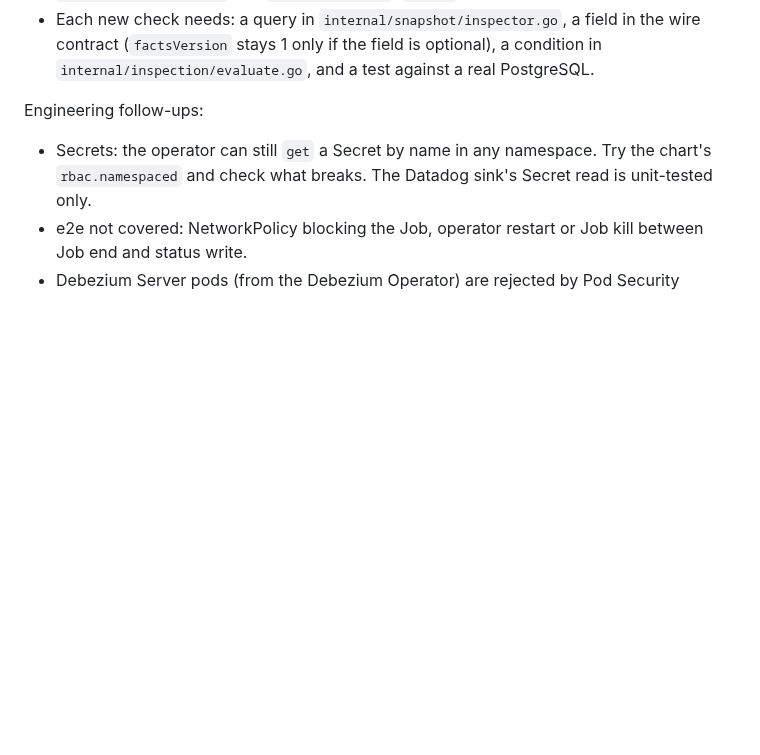
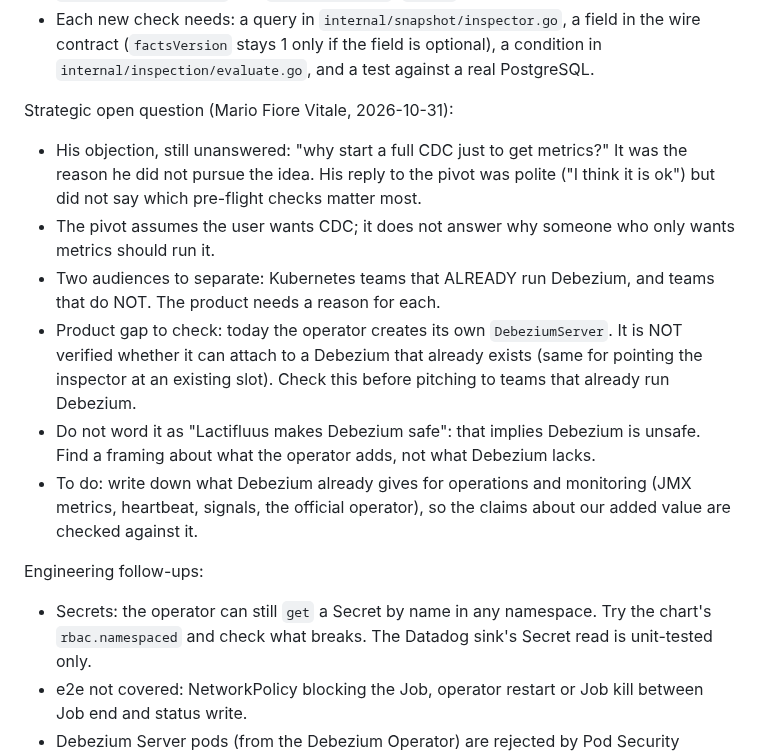
Before and after one commit to mercadoalex/db-sensor-operator, a Markdown page: docs/HANDOFF.md, the part around the change. Rendered like a GitHub page; blank space fills up the shorter version.

Commit message:
docs(handoff): record the strategic objection and the existing-Debezium gap

```diff
--- a/docs/HANDOFF.md
+++ b/docs/HANDOFF.md
@@ -21,6 +21,14 @@ Inspector gaps (asked of Mario Fiore Vitale, Debezium maintainer, on 2026-10-31:
 - Today the inspector reads: `wal_level`, server version, recovery state, `max_slot_wal_keep_size`; per table: exists, estimated rows (and whether reliable), can create in the schema; the replication slot: active, `wal_status`, retained WAL, lag, safe margin.
 - It does NOT check: the `REPLICATION` privilege of the database user; the publication (exists, includes the listed tables); each table's replica identity (a table without a primary key can reject updates and deletes once logical replication publishes them); `max_replication_slots` and `max_wal_senders`; `SELECT` privilege on the tables.
 - Each new check needs: a query in `internal/snapshot/inspector.go`, a field in the wire contract (`factsVersion` stays 1 only if the field is optional), a condition in `internal/inspection/evaluate.go`, and a test against a real PostgreSQL.
+
+Strategic open question (Mario Fiore Vitale, 2026-10-31):
+- His objection, still unanswered: "why start a full CDC just to get metrics?" It was the reason he did not pursue the idea. His reply to the pivot was polite ("I think it is ok") but did not say which pre-flight checks matter most.
+- The pivot assumes the user wants CDC; it does not answer why someone who only wants metrics should run it.
+- Two audiences to separate: Kubernetes teams that ALREADY run Debezium, and teams that do NOT. The product needs a reason for each.
+- Product gap to check: today the operator creates its own `DebeziumServer`. It is NOT verified whether it can attach to a Debezium that already exists (same for pointing the inspector at an existing slot). Check this before pitching to teams that already run Debezium.
+- Do not word it as "Lactifluus makes Debezium safe": that implies Debezium is unsafe. Find a framing about what the operator adds, not what Debezium lacks.
+- To do: write down what Debezium already gives for operations and monitoring (JMX metrics, heartbeat, signals, the official operator), so the claims about our added value are checked against it.
 
 Engineering follow-ups:
 - Secrets: the operator can still `get` a Secret by name in any namespace. Try the chart's `rbac.namespaced` and check what breaks. The Datadog sink's Secret read is unit-tested only.
```
